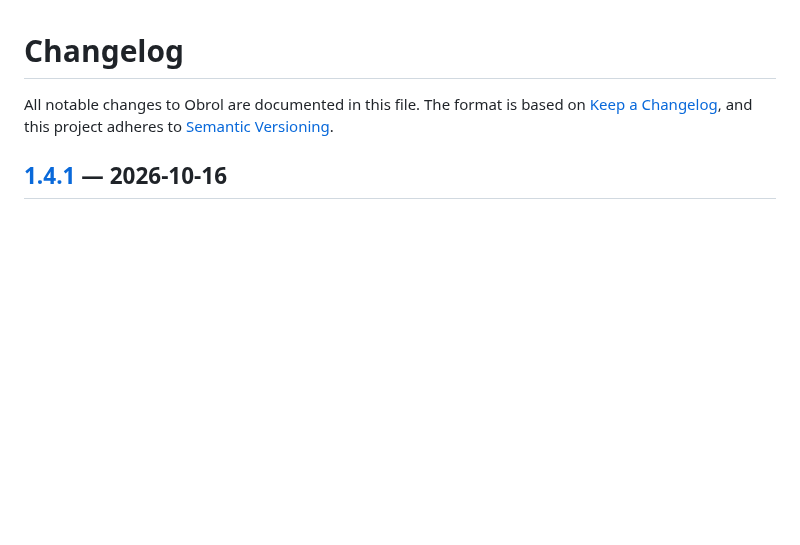
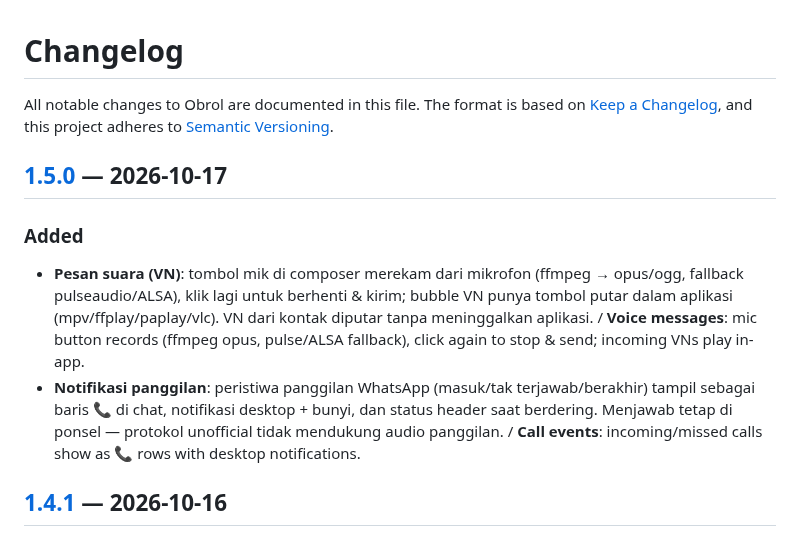
Before and after one commit to Katon17/obrol-wa, a Markdown page: CHANGELOG.md, the part around one of its changes. Drawn GitHub-style; blank space fills up the shorter version.

```diff
--- a/CHANGELOG.md
+++ b/CHANGELOG.md
@@ -3,6 +3,19 @@
 All notable changes to Obrol are documented in this file.
 The format is based on [Keep a Changelog](https://keepachangelog.com/en/1.1.0/),
 and this project adheres to [Semantic Versioning](https://semver.org/spec/v2.0.0.html).
+
+## [1.5.0] — 2026-10-17
+
+### Added
+- **Pesan suara (VN)**: tombol mik di composer merekam dari mikrofon (ffmpeg → opus/ogg,
+  fallback pulseaudio/ALSA), klik lagi untuk berhenti & kirim; bubble VN punya tombol putar
+  dalam aplikasi (mpv/ffplay/paplay/vlc). VN dari kontak diputar tanpa meninggalkan aplikasi.
+  / **Voice messages**: mic button records (ffmpeg opus, pulse/ALSA fallback), click again to
+  stop & send; incoming VNs play in-app.
+- **Notifikasi panggilan**: peristiwa panggilan WhatsApp (masuk/tak terjawab/berakhir) tampil
+  sebagai baris 📞 di chat, notifikasi desktop + bunyi, dan status header saat berdering.
+  Menjawab tetap di ponsel — protokol unofficial tidak mendukung audio panggilan.
+  / **Call events**: incoming/missed calls show as 📞 rows with desktop notifications.
 
 ## [1.4.1] — 2026-10-16
 
```
Also changed, not shown: other parts of CHANGELOG.md (+1 -0 lines), README.id.md (+11 -0 lines), README.md (+10 -0 lines), screenshots/v15-panggilan.png (added), screenshots/v15-pesan-suara.png (added), 9 other files.
